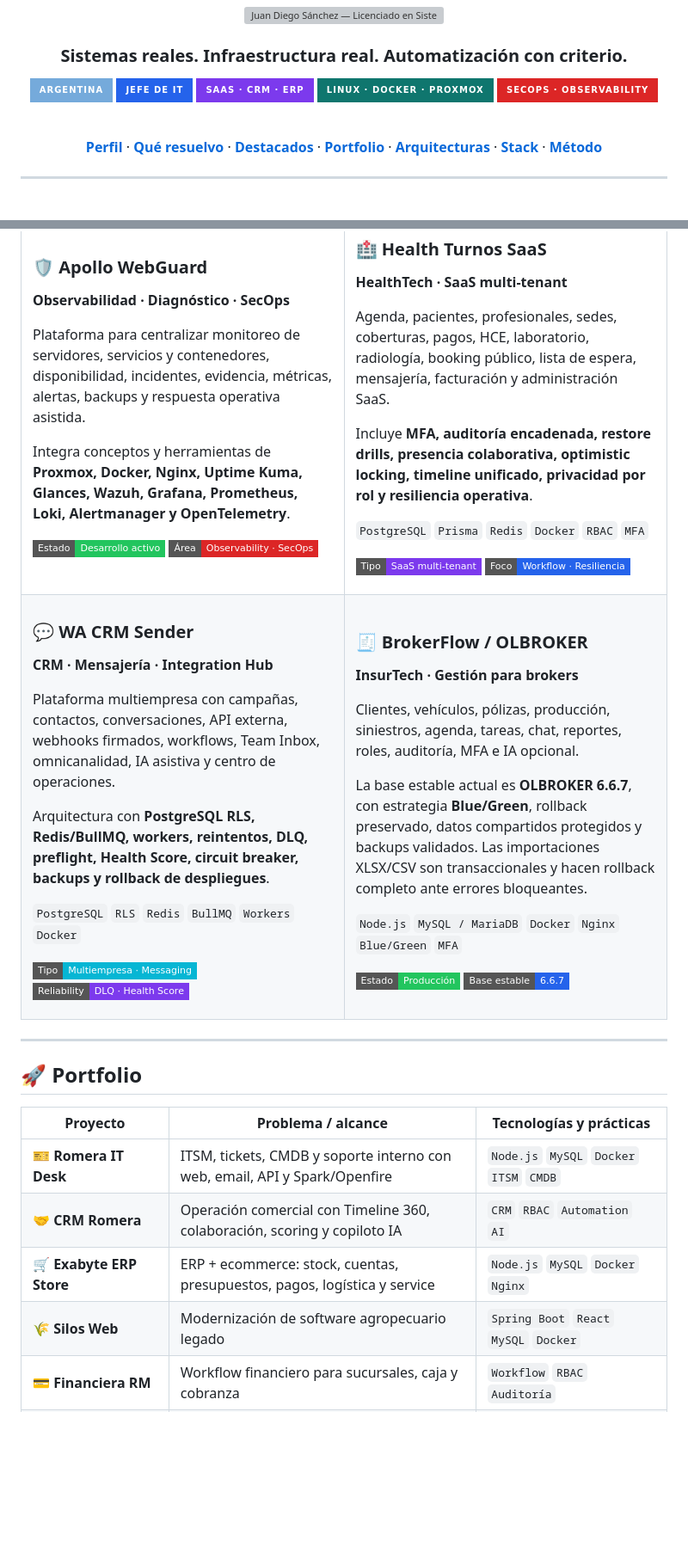
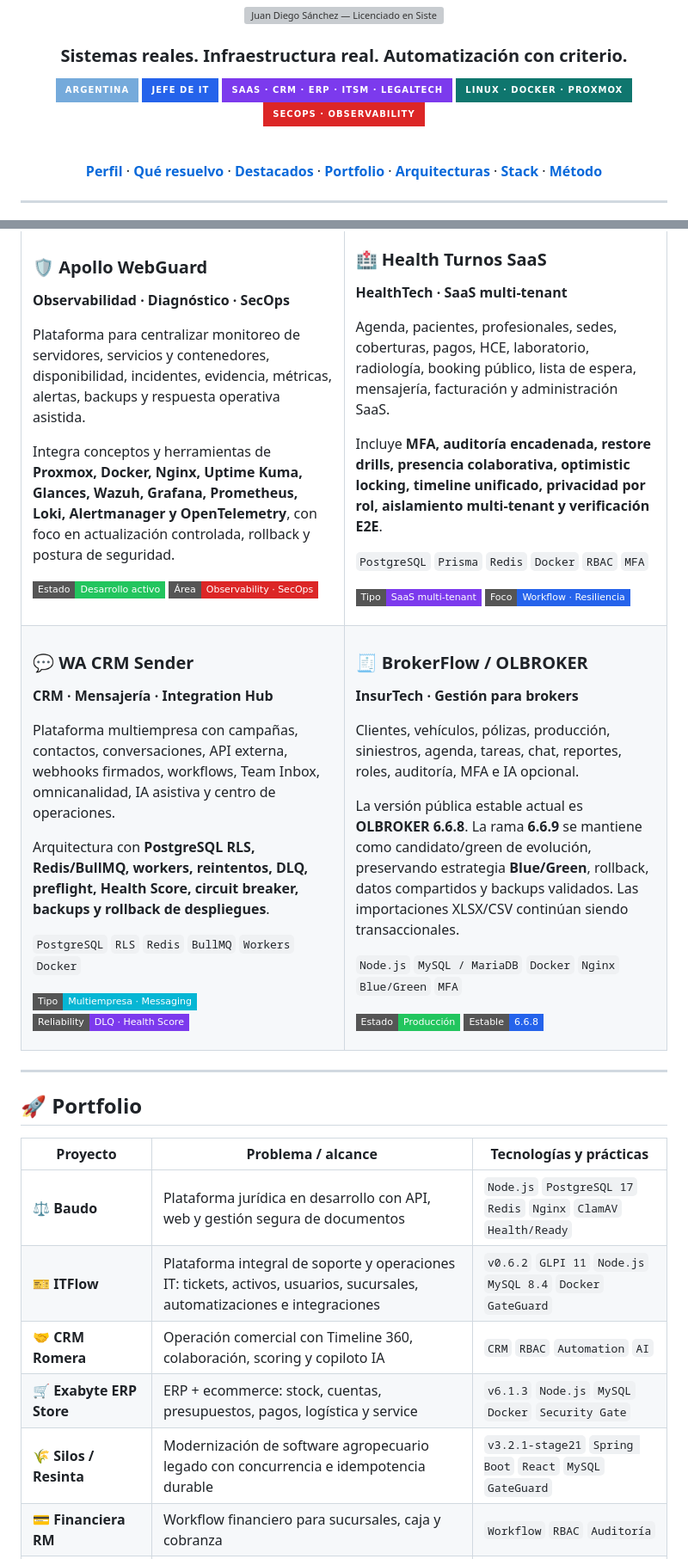
Before and after one commit to poto212/poto212, a Markdown page: README.md, 2 parts joined by grey strips. Shown at 86% size. Rendered like a GitHub page; badges without logos; blank space fills up the shorter version; grey boxes are pictures that could not be loaded.

Commit message:
docs: actualiza portfolio con Baudo, ITFlow y releases recientes

```diff
--- a/README.md
+++ b/README.md
@@ -6,7 +6,7 @@
 
 ![Argentina](https://img.shields.io/badge/Argentina-75AADB?style=for-the-badge&logo=googlemaps&logoColor=white)
 ![Rol](https://img.shields.io/badge/Jefe_de_IT-2563EB?style=for-the-badge)
-![Software](https://img.shields.io/badge/SaaS_·_CRM_·_ERP-7C3AED?style=for-the-badge)
+![Software](https://img.shields.io/badge/SaaS_·_CRM_·_ERP_·_ITSM_·_LegalTech-7C3AED?style=for-the-badge)
 ![Infra](https://img.shields.io/badge/Linux_·_Docker_·_Proxmox-0F766E?style=for-the-badge)
 ![Security](https://img.shields.io/badge/SecOps_·_Observability-DC2626?style=for-the-badge)
 
@@ -100,7 +100,7 @@ Permisos débiles y poca trazabilidad → controles, auditoría y mínimo privil
 
 Plataforma para centralizar monitoreo de servidores, servicios y contenedores, disponibilidad, incidentes, evidencia, métricas, alertas, backups y respuesta operativa asistida.
 
-Integra conceptos y herramientas de **Proxmox, Docker, Nginx, Uptime Kuma, Glances, Wazuh, Grafana, Prometheus, Loki, Alertmanager y OpenTelemetry**.
+Integra conceptos y herramientas de **Proxmox, Docker, Nginx, Uptime Kuma, Glances, Wazuh, Grafana, Prometheus, Loki, Alertmanager y OpenTelemetry**, con foco en actualización controlada, rollback y postura de seguridad.
 
 ![Estado](https://img.shields.io/badge/Estado-Desarrollo_activo-22C55E?style=flat-square)
 ![Área](https://img.shields.io/badge/Área-Observability_·_SecOps-DC2626?style=flat-square)
@@ -113,7 +113,7 @@ Integra conceptos y herramientas de **Proxmox, Docker, Nginx, Uptime Kuma, Glanc
 
 Agenda, pacientes, profesionales, sedes, coberturas, pagos, HCE, laboratorio, radiología, booking público, lista de espera, mensajería, facturación y administración SaaS.
 
-Incluye **MFA, auditoría encadenada, restore drills, presencia colaborativa, optimistic locking, timeline unificado, privacidad por rol y resiliencia operativa**.
+Incluye **MFA, auditoría encadenada, restore drills, presencia colaborativa, optimistic locking, timeline unificado, privacidad por rol, aislamiento multi-tenant y verificación E2E**.
 
 `PostgreSQL` `Prisma` `Redis` `Docker` `RBAC` `MFA`
 
@@ -145,12 +145,12 @@ Arquitectura con **PostgreSQL RLS, Redis/BullMQ, workers, reintentos, DLQ, prefl
 
 Clientes, vehículos, pólizas, producción, siniestros, agenda, tareas, chat, reportes, roles, auditoría, MFA e IA opcional.
 
-La base estable actual es **OLBROKER 6.6.7**, con estrategia **Blue/Green**, rollback preservado, datos compartidos protegidos y backups validados. Las importaciones XLSX/CSV son transaccionales y hacen rollback completo ante errores bloqueantes.
+La versión pública estable actual es **OLBROKER 6.6.8**. La rama **6.6.9** se mantiene como candidato/green de evolución, preservando estrategia **Blue/Green**, rollback, datos compartidos y backups validados. Las importaciones XLSX/CSV continúan siendo transaccionales.
 
 `Node.js` `MySQL / MariaDB` `Docker` `Nginx` `Blue/Green` `MFA`
 
 ![Estado](https://img.shields.io/badge/Estado-Producción-22C55E?style=flat-square)
-![Release](https://img.shields.io/badge/Base_estable-6.6.7-2563EB?style=flat-square)
+![Release](https://img.shields.io/badge/Estable-6.6.8-2563EB?style=flat-square)
 
 </td>
 </tr>
@@ -162,10 +162,11 @@ La base estable actual es **OLBROKER 6.6.7**, con estrategia **Blue/Green**, rol
 
 | Proyecto | Problema / alcance | Tecnologías y prácticas |
 |---|---|---|
-| **🎫 Romera IT Desk** | ITSM, tickets, CMDB y soporte interno con web, email, API y Spark/Openfire | `Node.js` `MySQL` `Docker` `ITSM` `CMDB` |
+| **⚖️ Baudo** | Plataforma jurídica en desarrollo con API, web y gestión segura de documentos | `Node.js` `PostgreSQL 17` `Redis` `Nginx` `ClamAV` `Health/Ready` |
+| **🎫 ITFlow** | Plataforma integral de soporte y operaciones IT: tickets, activos, usuarios, sucursales, automatizaciones e integraciones | `v0.6.2` `GLPI 11` `Node.js` `MySQL 8.4` `Docker` `GateGuard` |
 | **🤝 CRM Romera** | Operación comercial con Timeline 360, colaboración, scoring y copiloto IA | `CRM` `RBAC` `Automation` `AI` |
-| **🛒 Exabyte ERP Store** | ERP + ecommerce: stock, cuentas, presupuestos, pagos, logística y service | `Node.js` `MySQL` `Docker` `Nginx` |
-| **🌾 Silos Web** | Modernización de software agropecuario legado | `Spring Boot` `React` `MySQL` `Docker` |
+| **🛒 Exabyte ERP Store** | ERP + ecommerce: stock, cuentas, presupuestos, pagos, logística y service | `v6.1.3` `Node.js` `MySQL` `Docker` `Security Gate` |
+| **🌾 Silos / Resinta** | Modernización de software agropecuario legado con concurrencia e idempotencia durable | `v3.2.1-stage21` `Spring Boot` `React` `MySQL` `GateGuard` |
 | **💳 Financiera RM** | Workflow financiero para sucursales, caja y cobranza | `Workflow` `RBAC` `Auditoría` |
 | **🏢 Portal STM** | Afiliados, beneficios, vouchers, validaciones y administración | `RBAC` `BOLA/BFLA` `Rate Limit` `Responsive` |
 | **🧮 EstudioRoza Contable** | Portal de clientes + backoffice contable | `Node.js` `PostgreSQL` `Docker` `MFA` |
```
Also changed, not shown: other parts of README.md (+14 -2 lines).
